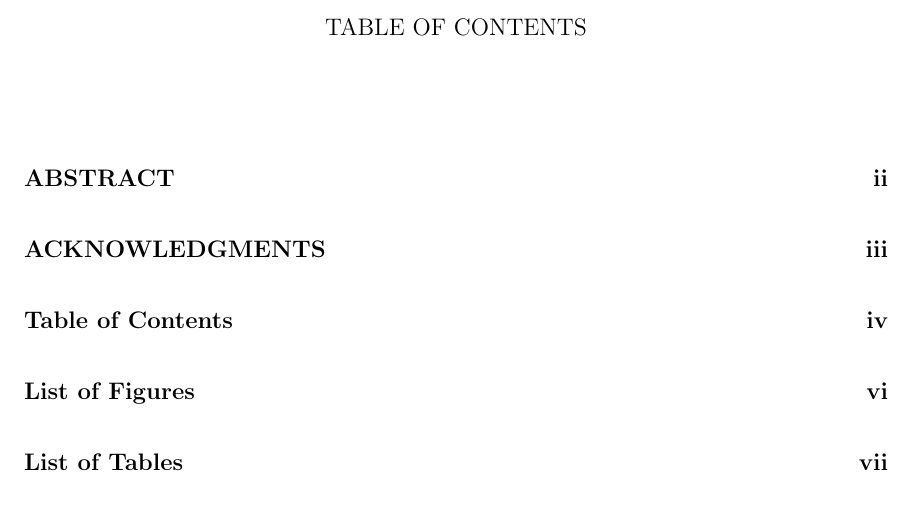
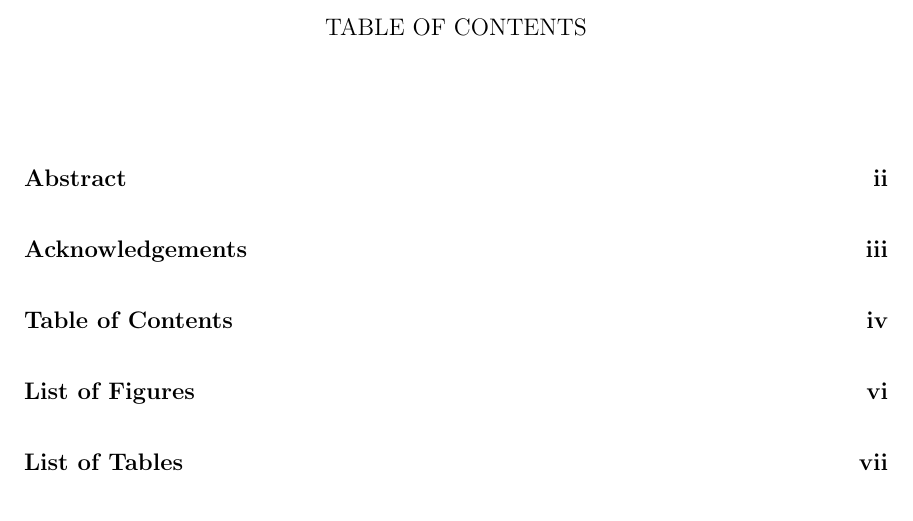
Before and after one commit to rshom/uri-thesis-template, a LaTeX thesis (main.tex): part of page 5 of 23, cut so that both start at the same text. Compiled offline with pdfLaTeX.

Commit message:
changed capitalizations in table of contents

```diff
--- a/main.tex
+++ b/main.tex
@@ -46,7 +46,7 @@
     \input{abstract}
 \end{abstract}
 \clearpage
-\addcontentsline{toc}{chapter}{ACKNOWLEDGMENTS}
+\addcontentsline{toc}{chapter}{Acknowledgements}
 \begin{acknowledgements}
     \input{acknowledgements.tex}
 \end{acknowledgements}
```
Also changed, not shown: main.tex (2 more changed lines).
